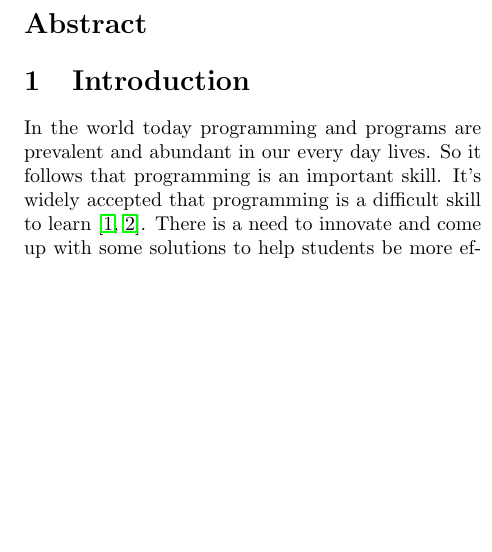
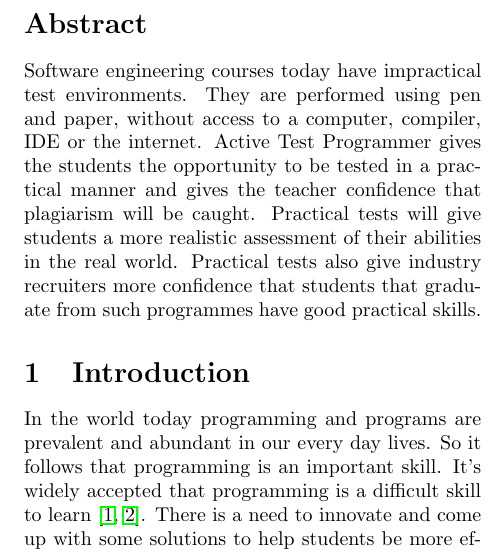
Before and after one commit to kurtmc/Software-Engineering-Part-IV-Project, a LaTeX paper (part_iv_project/report/report.tex): part of one column of page 3 of 5, cut so that both start at the same text, the shorter picture padded with empty space. Compiled offline with pdfLaTeX.

Commit message:
Abstract

```diff
--- a/part_iv_project/report/report.tex
+++ b/part_iv_project/report/report.tex
@@ -14,6 +14,15 @@
 \pagenumbering{arabic}
 
 \begin{abstract}
+
+Software engineering courses today have impractical test environments. They are
+performed using pen and paper, without access to a computer, compiler, IDE or
+the internet. Active Test Programmer gives the students the opportunity to be
+tested in a practical manner and gives the teacher confidence that plagiarism
+will be caught. Practical tests will give students a more realistic assessment
+of their abilities in the real world. Practical tests also give industry
+recruiters more confidence that students that graduate from such programmes have
+good practical skills.
 
 \end{abstract}
 
```
